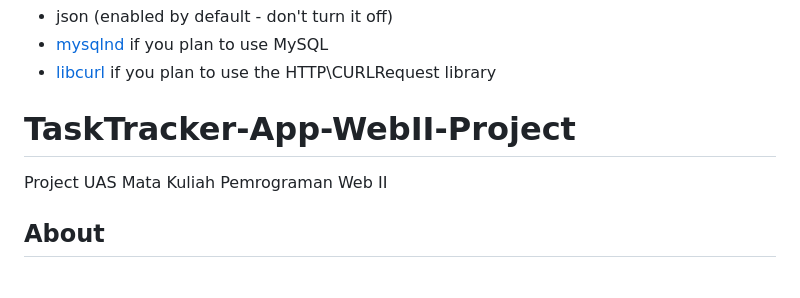
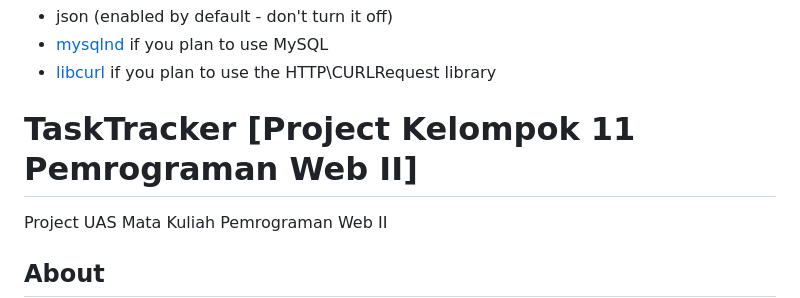
Before and after one commit to rikafaulianarahmi/TaskTracker-App-WebII-Project, a Markdown page: README.md, the part around the change. Rendered like a GitHub page; blank space fills up the shorter version.

Commit message:
docs: adjustments on README.md

```diff
--- a/README.md
+++ b/README.md
@@ -68,7 +68,7 @@ Additionally, make sure that the following extensions are enabled in your PHP:
 - [mysqlnd](http://php.net/manual/en/mysqlnd.install.php) if you plan to use MySQL
 - [libcurl](http://php.net/manual/en/curl.requirements.php) if you plan to use the HTTP\CURLRequest library
 
-# TaskTracker-App-WebII-Project
+# TaskTracker [Project Kelompok 11 Pemrograman Web II]
 Project UAS Mata Kuliah Pemrograman Web II
 
 ## About
```
